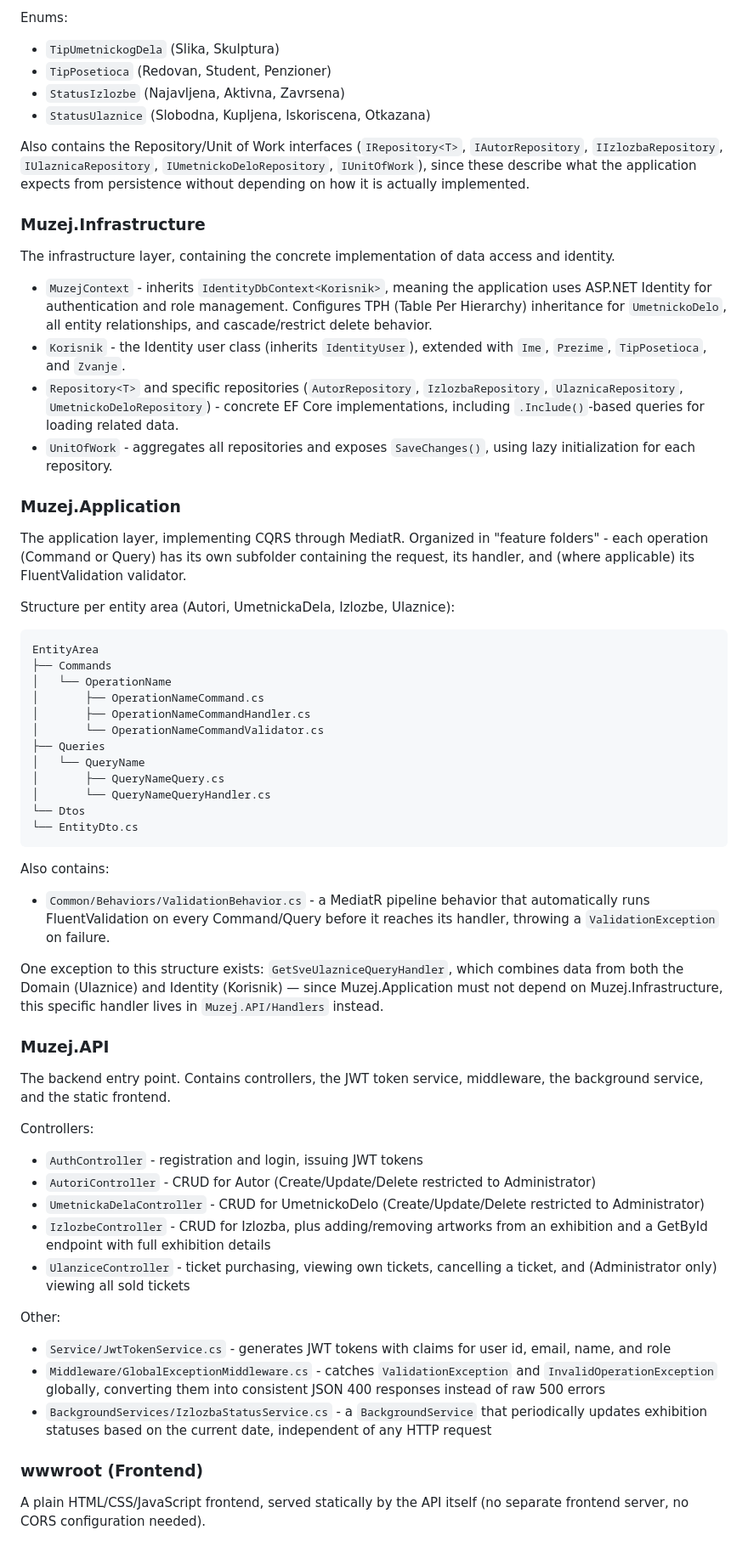
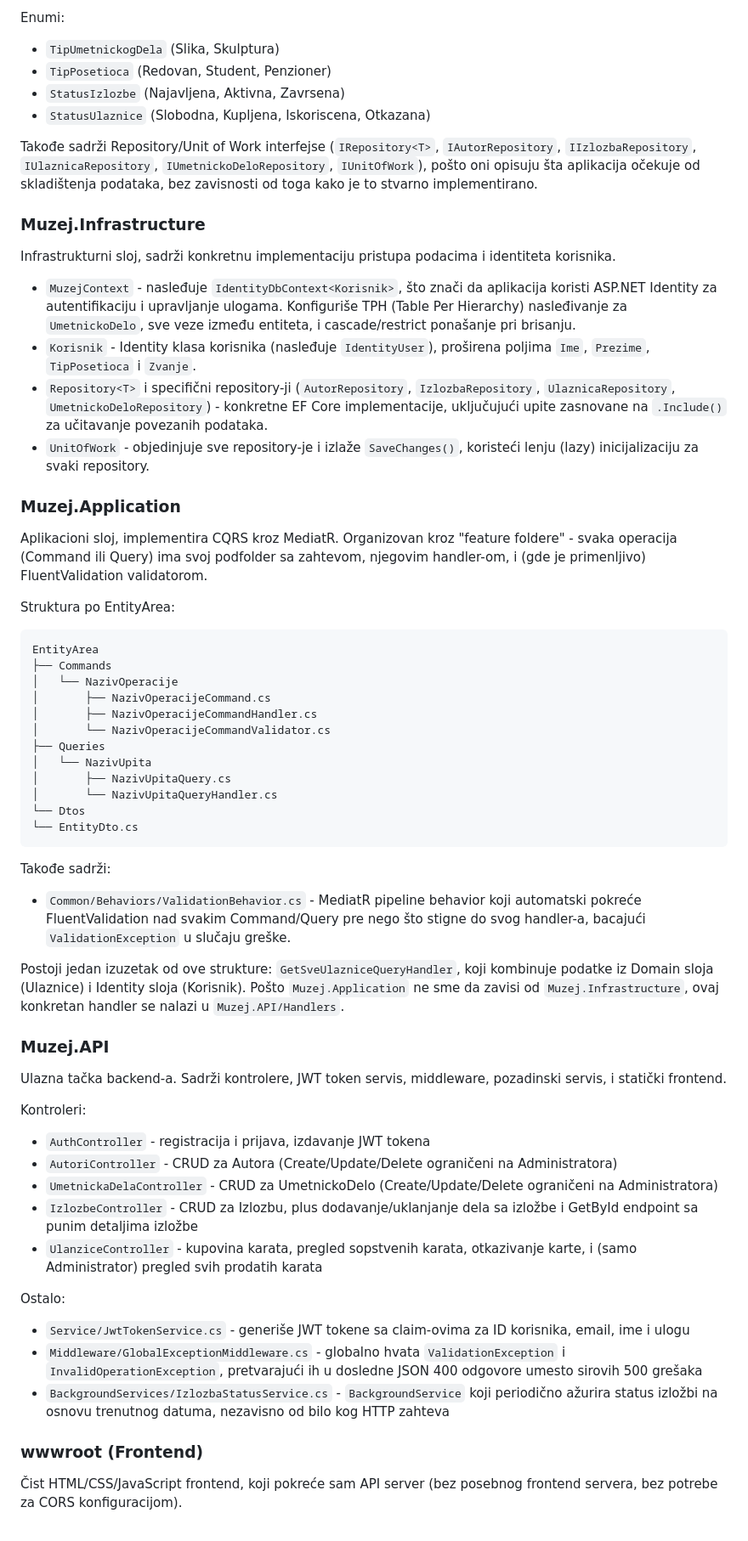
Before and after one commit to unailic/museum-app, a Markdown page: README.md, the part around one of its changes. Shown at 85% size. Rendered like a GitHub page.

````diff
--- a/README.md
+++ b/README.md
@@ -70,65 +70,65 @@ Main entities:
 - `Ulaznica`
 
-Enums:
+Enumi:
 - `TipUmetnickogDela` (Slika, Skulptura)
 - `TipPosetioca` (Redovan, Student, Penzioner)
 - `StatusIzlozbe` (Najavljena, Aktivna, Zavrsena)
 - `StatusUlaznice` (Slobodna, Kupljena, Iskoriscena, Otkazana)
 
-Also contains the Repository/Unit of Work interfaces (`IRepository<T>`, `IAutorRepository`, `IIzlozbaRepository`, `IUlaznicaRepository`, `IUmetnickoDeloRepository`, `IUnitOfWork`), since these describe what the application expects from persistence without depending on how it is actually implemented.
+Takođe sadrži Repository/Unit of Work interfejse (`IRepository<T>`, `IAutorRepository`, `IIzlozbaRepository`, `IUlaznicaRepository`, `IUmetnickoDeloRepository`, `IUnitOfWork`), pošto oni opisuju šta aplikacija očekuje od skladištenja podataka, bez zavisnosti od toga kako je to stvarno implementirano.
 
 ### Muzej.Infrastructure
 
-The infrastructure layer, containing the concrete implementation of data access and identity.
+Infrastrukturni sloj, sadrži konkretnu implementaciju pristupa podacima i identiteta korisnika.
 
-- `MuzejContext` - inherits `IdentityDbContext<Korisnik>`, meaning the application uses ASP.NET Identity for authentication and role management. Configures TPH (Table Per Hierarchy) inheritance for `UmetnickoDelo`, all entity relationships, and cascade/restrict delete behavior.
-- `Korisnik` - the Identity user class (inherits `IdentityUser`), extended with `Ime`, `Prezime`, `TipPosetioca`, and `Zvanje`.
-- `Repository<T>` and specific repositories (`AutorRepository`, `IzlozbaRepository`, `UlaznicaRepository`, `UmetnickoDeloRepository`) - concrete EF Core implementations, including `.Include()`-based queries for loading related data.
-- `UnitOfWork` - aggregates all repositories and exposes `SaveChanges()`, using lazy initialization for each repository.
+- `MuzejContext` - nasleđuje `IdentityDbContext<Korisnik>`, što znači da aplikacija koristi ASP.NET Identity za autentifikaciju i upravljanje ulogama. Konfiguriše TPH (Table Per Hierarchy) nasleđivanje za `UmetnickoDelo`, sve veze između entiteta, i cascade/restrict ponašanje pri brisanju.
+- `Korisnik` - Identity klasa korisnika (nasleđuje `IdentityUser`), proširena poljima `Ime`, `Prezime`, `TipPosetioca` i `Zvanje`.
+- `Repository<T>` i specifični repository-ji (`AutorRepository`, `IzlozbaRepository`, `UlaznicaRepository`, `UmetnickoDeloRepository`) - konkretne EF Core implementacije, uključujući upite zasnovane na `.Include()` za učitavanje povezanih podataka.
+- `UnitOfWork` - objedinjuje sve repository-je i izlaže `SaveChanges()`, koristeći lenju (lazy) inicijalizaciju za svaki repository.
 
 ### Muzej.Application
 
-The application layer, implementing CQRS through MediatR. Organized in "feature folders" - each operation (Command or Query) has its own subfolder containing the request, its handler, and (where applicable) its FluentValidation validator.
+Aplikacioni sloj, implementira CQRS kroz MediatR. Organizovan kroz "feature foldere" - svaka operacija (Command ili Query) ima svoj podfolder sa zahtevom, njegovim handler-om, i (gde je primenljivo) FluentValidation validatorom.
 
-Structure per entity area (Autori, UmetnickaDela, Izlozbe, Ulaznice):
+Struktura po EntityArea:
 
 ```
 EntityArea
 ├── Commands
-│   └── OperationName
-│       ├── OperationNameCommand.cs
-│       ├── OperationNameCommandHandler.cs
-│       └── OperationNameCommandValidator.cs
+│   └── NazivOperacije
+│       ├── NazivOperacijeCommand.cs
+│       ├── NazivOperacijeCommandHandler.cs
+│       └── NazivOperacijeCommandValidator.cs
 ├── Queries
-│   └── QueryName
-│       ├── QueryNameQuery.cs
-│       └── QueryNameQueryHandler.cs
+│   └── NazivUpita
+│       ├── NazivUpitaQuery.cs
+│       └── NazivUpitaQueryHandler.cs
 └── Dtos
 └── EntityDto.cs
 ```
 
-Also contains:
-- `Common/Behaviors/ValidationBehavior.cs` - a MediatR pipeline behavior that automatically runs FluentValidation on every Command/Query before it reaches its handler, throwing a `ValidationException` on failure.
+Takođe sadrži:
+- `Common/Behaviors/ValidationBehavior.cs` - MediatR pipeline behavior koji automatski pokreće FluentValidation nad svakim Command/Query pre nego što stigne do svog handler-a, bacajući `ValidationException` u slučaju greške.
 
-One exception to this structure exists: `GetSveUlazniceQueryHandler`, which combines data from both the Domain (Ulaznice) and Identity (Korisnik) — since Muzej.Application must not depend on Muzej.Infrastructure, this specific handler lives in `Muzej.API/Handlers` instead.
+Postoji jedan izuzetak od ove strukture: `GetSveUlazniceQueryHandler`, koji kombinuje podatke iz Domain sloja (Ulaznice) i Identity sloja (Korisnik). Pošto `Muzej.Application` ne sme da zavisi od `Muzej.Infrastructure`, ovaj konkretan handler se nalazi u `Muzej.API/Handlers`.
 
 ### Muzej.API
 
-The backend entry point. Contains controllers, the JWT token service, middleware, the background service, and the static frontend.
+Ulazna tačka backend-a. Sadrži kontrolere, JWT token servis, middleware, pozadinski servis, i statički frontend.
 
-Controllers:
-- `AuthController` - registration and login, issuing JWT tokens
-- `AutoriController` - CRUD for Autor (Create/Update/Delete restricted to Administrator)
-- `UmetnickaDelaController` - CRUD for UmetnickoDelo (Create/Update/Delete restricted to Administrator)
-- `IzlozbeController` - CRUD for Izlozba, plus adding/removing artworks from an exhibition and a GetById endpoint with full exhibition details
-- `UlanziceController` - ticket purchasing, viewing own tickets, cancelling a ticket, and (Administrator only) viewing all sold tickets
+Kontroleri:
+- `AuthController` - registracija i prijava, izdavanje JWT tokena
+- `AutoriController` - CRUD za Autora (Create/Update/Delete ograničeni na Administratora)
+- `UmetnickaDelaController` - CRUD za UmetnickoDelo (Create/Update/Delete ograničeni na Administratora)
+- `IzlozbeController` - CRUD za Izlozbu, plus dodavanje/uklanjanje dela sa izložbe i GetById endpoint sa punim detaljima izložbe
+- `UlanziceController` - kupovina karata, pregled sopstvenih karata, otkazivanje karte, i (samo Administrator) pregled svih prodatih karata
 
-Other:
-- `Service/JwtTokenService.cs` - generates JWT tokens with claims for user id, email, name, and role
-- `Middleware/GlobalExceptionMiddleware.cs` - catches `ValidationException` and `InvalidOperationException` globally, converting them into consistent JSON 400 responses instead of raw 500 errors
-- `BackgroundServices/IzlozbaStatusService.cs` - a `BackgroundService` that periodically updates exhibition statuses based on the current date, independent of any HTTP request
+Ostalo:
+- `Service/JwtTokenService.cs` - generiše JWT tokene sa claim-ovima za ID korisnika, email, ime i ulogu
+- `Middleware/GlobalExceptionMiddleware.cs` - globalno hvata `ValidationException` i `InvalidOperationException`, pretvarajući ih u dosledne JSON 400 odgovore umesto sirovih 500 grešaka
+- `BackgroundServices/IzlozbaStatusService.cs` - `BackgroundService` koji periodično ažurira status izložbi na osnovu trenutnog datuma, nezavisno od bilo kog HTTP zahteva
 
 ### wwwroot (Frontend)
 
-A plain HTML/CSS/JavaScript frontend, served statically by the API itself (no separate frontend server, no CORS configuration needed).
+Čist HTML/CSS/JavaScript frontend, koji pokreće sam API server (bez posebnog frontend servera, bez potrebe za CORS konfiguracijom).
 
````
Also changed, not shown: other parts of README.md (+69 -68 lines).
